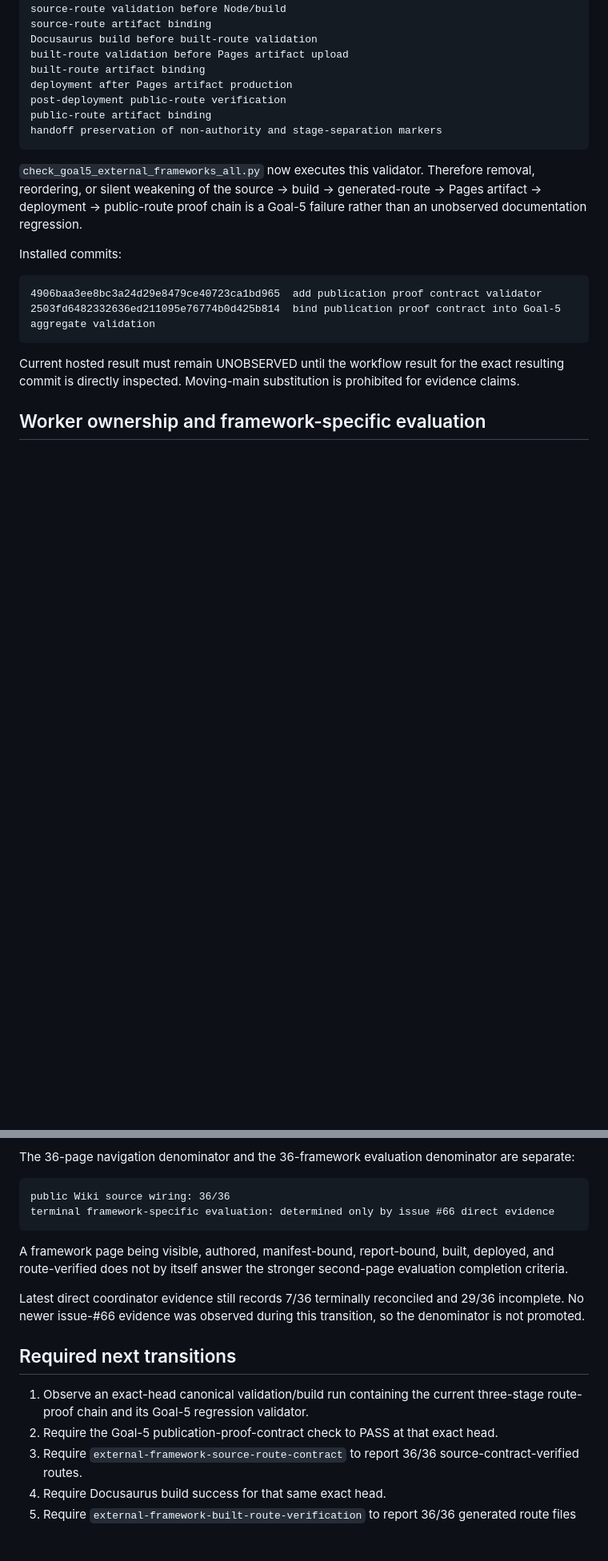
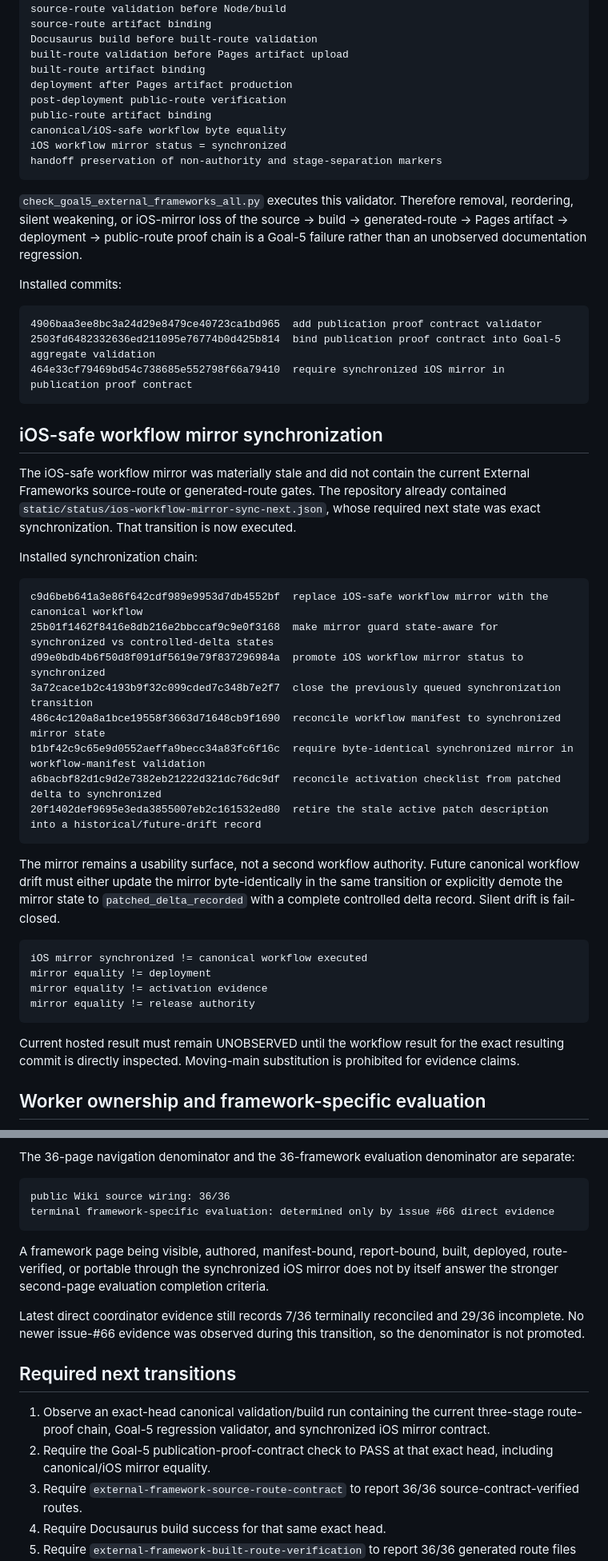
Before and after one commit to StegVerse-Labs/admissibility-wiki, a Markdown page: docs/external-frameworks/EXTERNAL_FRAMEWORKS_MIRROR_HANDOFF.md, 2 parts joined by grey strips. Shown at 80% size. GitHub-like rendering; blank space fills up the shorter version.

Commit message:
Record synchronized iOS publication-proof mirror

````diff
--- a/docs/external-frameworks/EXTERNAL_FRAMEWORKS_MIRROR_HANDOFF.md
+++ b/docs/external-frameworks/EXTERNAL_FRAMEWORKS_MIRROR_HANDOFF.md
@@ -208,16 +215,45 @@ built-route artifact binding
 deployment after Pages artifact production
 post-deployment public-route verification
 public-route artifact binding
+canonical/iOS-safe workflow byte equality
+iOS workflow mirror status = synchronized
 handoff preservation of non-authority and stage-separation markers
 ```
 
-`check_goal5_external_frameworks_all.py` now executes this validator. Therefore removal, reordering, or silent weakening of the source -> build -> generated-route -> Pages artifact -> deployment -> public-route proof chain is a Goal-5 failure rather than an unobserved documentation regression.
+`check_goal5_external_frameworks_all.py` executes this validator. Therefore removal, reordering, silent weakening, or iOS-mirror loss of the source -> build -> generated-route -> Pages artifact -> deployment -> public-route proof chain is a Goal-5 failure rather than an unobserved documentation regression.
 
 Installed commits:
 
 ```text
 4906baa3ee8bc3a24d29e8479ce40723ca1bd965  add publication proof contract validator
 2503fd6482332636ed211095e76774b0d425b814  bind publication proof contract into Goal-5 aggregate validation
+464e33cf79469bd54c738685e552798f66a79410  require synchronized iOS mirror in publication proof contract
+```
+
+## iOS-safe workflow mirror synchronization
+
+The iOS-safe workflow mirror was materially stale and did not contain the current External Frameworks source-route or generated-route gates. The repository already contained `static/status/ios-workflow-mirror-sync-next.json`, whose required next state was exact synchronization. That transition is now executed.
+
+Installed synchronization chain:
+
+```text
+c9d6beb641a3e86f642cdf989e9953d7db4552bf  replace iOS-safe workflow mirror with the canonical workflow
+25b01f1462f8416e8db216e2bbccaf9c9e0f3168  make mirror guard state-aware for synchronized vs controlled-delta states
+d99e0bdb4b6f50d8f091df5619e79f837296984a  promote iOS workflow mirror status to synchronized
+3a72cace1b2c4193b9f32c099cded7c348b7e2f7  close the previously queued synchronization transition
+486c4c120a8a1bce19558f3663d71648cb9f1690  reconcile workflow manifest to synchronized mirror state
+b1bf42c9c65e9d0552aeffa9becc34a83fc6f16c  require byte-identical synchronized mirror in workflow-manifest validation
+a6bacbf82d1c9d2e7382eb21222d321dc76dc9df  reconcile activation checklist from patched delta to synchronized
+20f1402def9695e3eda3855007eb2c161532ed80  retire the stale active patch description into a historical/future-drift record
+```
+
+The mirror remains a usability surface, not a second workflow authority. Future canonical workflow drift must either update the mirror byte-identically in the same transition or explicitly demote the mirror state to `patched_delta_recorded` with a complete controlled delta record. Silent drift is fail-closed.
+
+```text
+iOS mirror synchronized != canonical workflow executed
+mirror equality != deployment
+mirror equality != activation evidence
+mirror equality != release authority
 ```
 
 Current hosted result must remain UNOBSERVED until the workflow result for the exact resulting commit is directly inspected. Moving-main substitution is prohibited for evidence claims.
@@ -233,14 +269,14 @@ public Wiki source wiring: 36/36
 terminal framework-specific evaluation: determined only by issue #66 direct evidence
 ```
 
-A framework page being visible, authored, manifest-bound, report-bound, built, deployed, and route-verified does not by itself answer the stronger second-page evaluation completion criteria.
+A framework page being visible, authored, manifest-bound, report-bound, built, deployed, route-verified, or portable through the synchronized iOS mirror does not by itself answer the stronger second-page evaluation completion criteria.
 
 Latest direct coordinator evidence still records 7/36 terminally reconciled and 29/36 incomplete. No newer issue-#66 evidence was observed during this transition, so the denominator is not promoted.
 
 ## Required next transitions
 
-1. Observe an exact-head canonical validation/build run containing the current three-stage route-proof chain and its Goal-5 regression validator.
-2. Require the Goal-5 publication-proof-contract check to PASS at that exact head.
+1. Observe an exact-head canonical validation/build run containing the current three-stage route-proof chain, Goal-5 regression validator, and synchronized iOS mirror contract.
+2. Require the Goal-5 publication-proof-contract check to PASS at that exact head, including canonical/iOS mirror equality.
 3. Require `external-framework-source-route-contract` to report 36/36 source-contract-verified routes.
 4. Require Docusaurus build success for that same exact head.
 5. Require `external-framework-built-route-verification` to report 36/36 generated route files with content fidelity.
````
Also changed, not shown: other parts of docs/external-frameworks/EXTERNAL_FRAMEWORKS_MIRROR_HANDOFF.md (+11 -2 lines).
